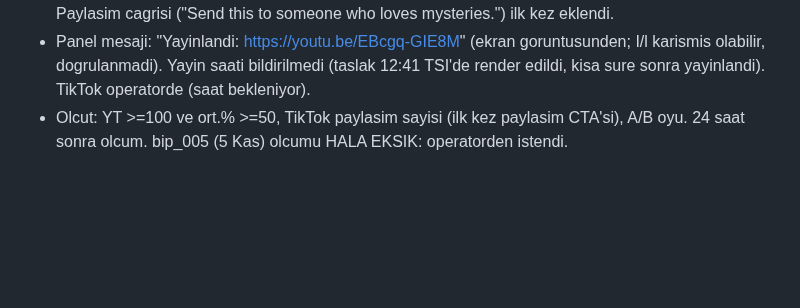
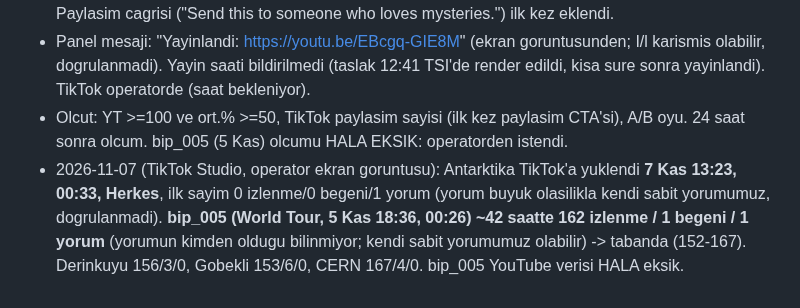
Before and after one commit to enerjiiaydinlatma-glitch/ibrhm-app, a Markdown page: aura-influencer/CLAUDE.md, the part around the change. Drawn GitHub-style; blank space fills up the shorter version.

Commit message:
CLAUDE.md: Antarktika TikTok kaydi, bip_005 TikTok verisi
Co-Authored-By: Claude Sonnet 5.5 <noreply@anthropic.com>
Claude-Session: https://claude.ai/code/session_014tNpXvyeUAzUWjwcN5HWhj

```diff
--- a/aura-influencer/CLAUDE.md
+++ b/aura-influencer/CLAUDE.md
@@ -1361,3 +1361,4 @@ Okuma: roast/öz-ironi YouTube'da TUTMAYI belirgin artırdı (%61,2 vs önceki %
 - Render izlendi (operator ekran goruntuleri): genis/yakin kadraj kesmeleri calisiyor, "AURA WORLD TOUR - STOP 4" bandi okunuyor, buz magarasi + gol yansimasi iyi; **sure ~33 sn** (preflight 27,3: ses beklenenden yavas, CERN'deki gibi); yakin planda robot anteni banda degiyor (kucuk kusur). Paylasim cagrisi ("Send this to someone who loves mysteries.") ilk kez eklendi.
 - Panel mesaji: "Yayinlandi: https://youtu.be/EBcgq-GIE8M" (ekran goruntusunden; I/l karismis olabilir, dogrulanmadi). Yayin saati bildirilmedi (taslak 12:41 TSI'de render edildi, kisa sure sonra yayinlandi). TikTok operatorde (saat bekleniyor).
 - Olcut: YT >=100 ve ort.% >=50, TikTok paylasim sayisi (ilk kez paylasim CTA'si), A/B oyu. 24 saat sonra olcum. bip_005 (5 Kas) olcumu HALA EKSIK: operatorden istendi.
+- 2026-11-07 (TikTok Studio, operator ekran goruntusu): Antarktika TikTok'a yuklendi **7 Kas 13:23, 00:33, Herkes**, ilk sayim 0 izlenme/0 begeni/1 yorum (yorum buyuk olasilikla kendi sabit yorumumuz, dogrulanmadi). **bip_005 (World Tour, 5 Kas 18:36, 00:26) ~42 saatte 162 izlenme / 1 begeni / 1 yorum** (yorumun kimden oldugu bilinmiyor; kendi sabit yorumumuz olabilir) -> tabanda (152-167). Derinkuyu 156/3/0, Gobekli 153/6/0, CERN 167/4/0. bip_005 YouTube verisi HALA eksik.
```
